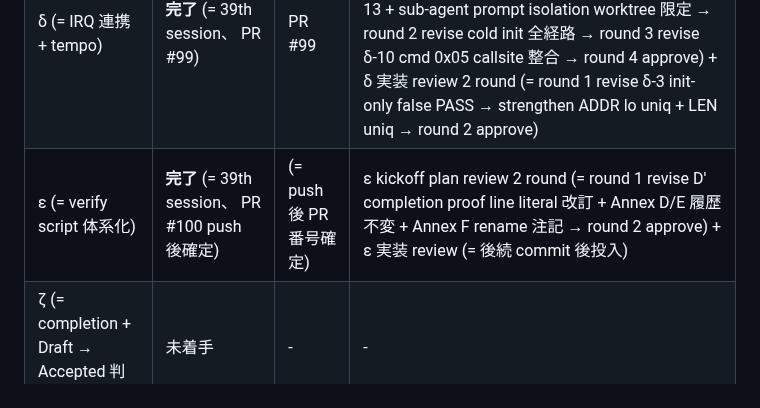
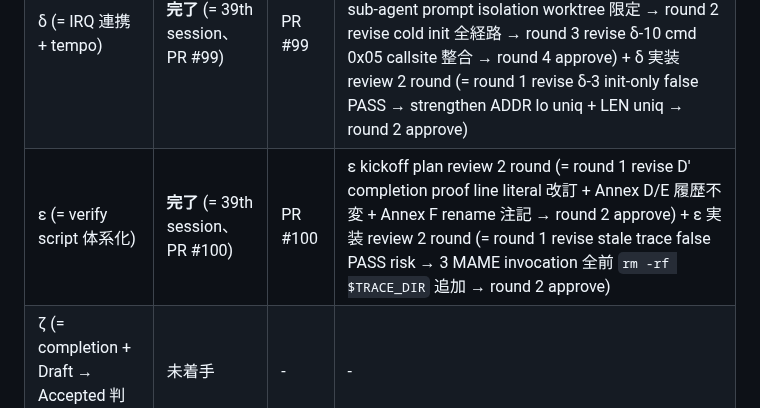
Before and after one commit to koshikawa-masato/pmdneo, a Markdown page: docs/adr/0058-pmdneo-axis-b-v2-roadmap2-song-parse-loop-irq.md, the part around the change. Drawn GitHub-style.

Commit message:
docs(adr): ADR-0058 ε sub-sprint chain 行 PR #100 番号 + review chain literal 補正
直前 commit (= 784734b) で patch 適用漏れの sub-sprint chain ε 行を正規化:
- PR 番号: 「PR #100 push 後確定」 + 「(= push 後 PR 番号確定)」 → PR #100 literal
- Codex review: 実装 review 2 round literal 反映

Co-Authored-By: Claude Opus 4.7 <noreply@anthropic.com>

```diff
--- a/docs/adr/0058-pmdneo-axis-b-v2-roadmap2-song-parse-loop-irq.md
+++ b/docs/adr/0058-pmdneo-axis-b-v2-roadmap2-song-parse-loop-irq.md
@@ -211,7 +211,7 @@ build-mode 排他 = 既存 cmd 0x05 song (`TEST_MODE_CHORD==5`) と v2 song を
 | β (= v2 PartWork compact layout) | **完了** (= 39th session、 PR #97) | PR #97 | β 実装 review approve |
 | γ (= v2 song parse + dispatch wiring) | **完了** (= 39th session、 PR #98) | PR #98 | γ kickoff plan review revise (= 案 b' + 案 E'-b 推奨 + γ-2/γ-3/γ-6 修正 + I-6〜I-9 追加 反映) + γ 実装 review 4 round (= round 1 = 不可触/規律/verify gate revise → 案 b' + E'-b + γ-2 literal value gate + dashboard 予約簿 sync + γ-2 noref fallback risk → ref inline 必須生成 + ref failure 二重カウント除去) → round 4 approve |
 | δ (= IRQ 連携 + tempo) | **完了** (= 39th session、 PR #99) | PR #99 | δ kickoff plan review 4 round (= round 1 revise SRAM 0xFD3D 衝突 + tick 全 exit single epilogue + entry song_init 必須維持 + verify F-a + risk I-10〜I-13 + sub-agent prompt isolation worktree 限定 → round 2 revise cold init 全経路 → round 3 revise δ-10 cmd 0x05 callsite 整合 → round 4 approve) + δ 実装 review 2 round (= round 1 revise δ-3 init-only false PASS → strengthen ADDR lo uniq + LEN uniq → round 2 approve) |
-| ε (= verify script 体系化) | **完了** (= 39th session、 PR #100 push 後確定) | (= push 後 PR 番号確定) | ε kickoff plan review 2 round (= round 1 revise D' completion proof line literal 改訂 + Annex D/E 履歴不変 + Annex F rename 注記 → round 2 approve) + ε 実装 review (= 後続 commit 後投入) |
+| ε (= verify script 体系化) | **完了** (= 39th session、 PR #100) | PR #100 | ε kickoff plan review 2 round (= round 1 revise D' completion proof line literal 改訂 + Annex D/E 履歴不変 + Annex F rename 注記 → round 2 approve) + ε 実装 review 2 round (= round 1 revise stale trace false PASS risk → 3 MAME invocation 全前 `rm -rf $TRACE_DIR` 追加 → round 2 approve) |
 | ζ (= completion + Draft → Accepted 判断) | 未着手 | - | - |
 
 ## Annex D: γ 実装 completion record (= v2 song parse + per-part dispatch wiring)
```
